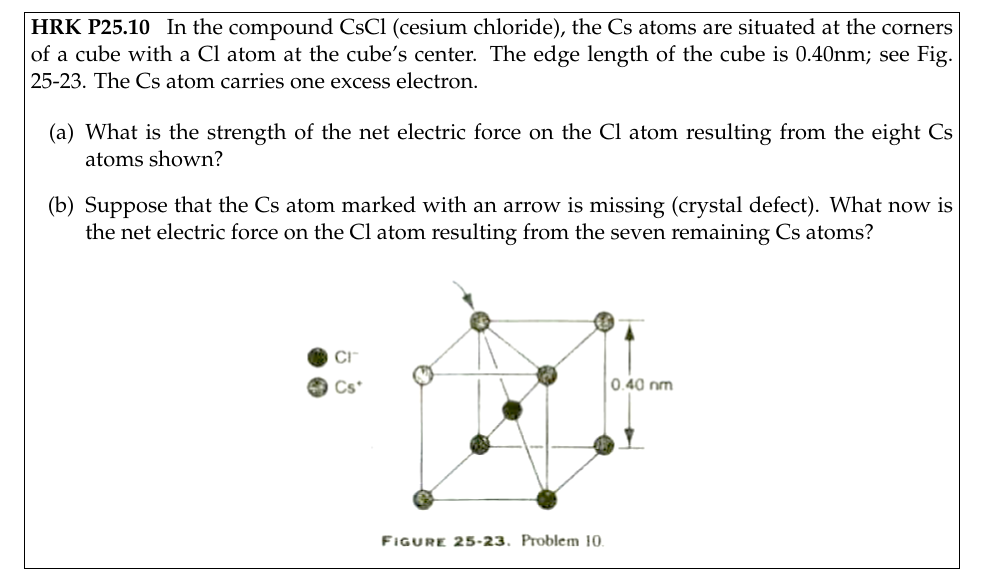
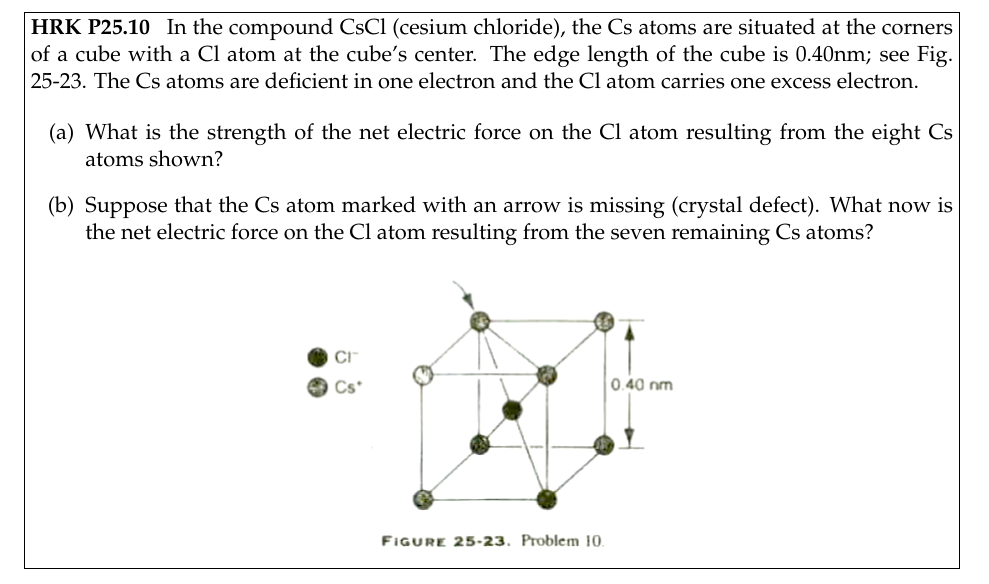
Before and after one commit to KalaniDuran/Phys51M-2019, a LaTeX problem sheet (Problem Set 1/phys51m pset 1.tex): part of page 5 of 6, cut so that both start at the same text. Compiled offline with pdfLaTeX.

Commit message:
Fixed wording on HRK P25.10

```diff
--- a/Problem Set 1/phys51m pset 1.tex
+++ b/Problem Set 1/phys51m pset 1.tex
@@ -94,7 +94,7 @@
 	\newpage
 
 	\begin{problem}[HRK P25.10]
-		In the compound CsCl (cesium chloride), the Cs atoms are situated at the corners of a cube with a Cl atom at the cube's center. The edge length of the cube is 0.40nm; see Fig. 25-23. The Cs atom carries one excess electron.
+		In the compound CsCl (cesium chloride), the Cs atoms are situated at the corners of a cube with a Cl atom at the cube's center. The edge length of the cube is 0.40nm; see Fig. 25-23. The Cs atoms are deficient in one electron and the Cl atom carries one excess electron.
 
 		\begin{enumerate}
 			\item[(a)] What is the strength of the net electric force on the Cl atom resulting from the eight Cs atoms shown?
```
Also changed, not shown: Problem Set 1/phys51m pset 1.pdf, 3 other files.
